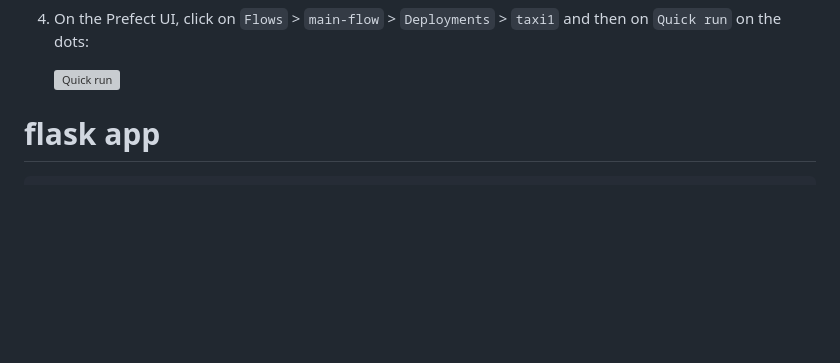
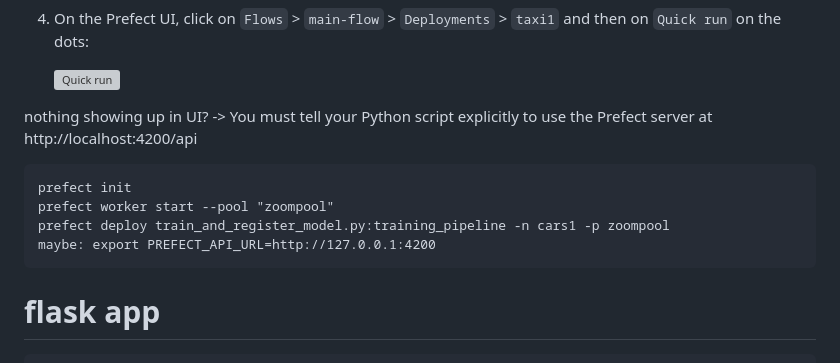
Before and after one commit to AP-B-AI-ML-Ops/project-JarnoDeSmedt, a Markdown page: DOCS/DOCUMENTATIE.md, the part around the change. GitHub-like rendering; blank space fills up the shorter version; grey boxes are pictures that could not be loaded.

Commit message:
added prefect, finally!

```diff
--- a/DOCS/DOCUMENTATIE.md
+++ b/DOCS/DOCUMENTATIE.md
@@ -144,6 +144,14 @@ prefect agent start --pool default-agent-pool
 4. On the Prefect UI, click on `Flows` > `main-flow` > `Deployments` > `taxi1` and then on `Quick run` on the dots:
 
     ![Quick run](screenshot.png)
+
+nothing showing up in UI?
+-> You must tell your Python script explicitly to use the Prefect server at http://localhost:4200/api
+
+    prefect init
+    prefect worker start --pool "zoompool"
+    prefect deploy train_and_register_model.py:training_pipeline -n cars1 -p zoompool
+    maybe: export PREFECT_API_URL=http://127.0.0.1:4200
 
 
 # flask app
```
Also changed, not shown: DOCS/HOW_TO_RUN.md (+1 -0 lines), DOCS/image-6.png (added), 3 other files.
